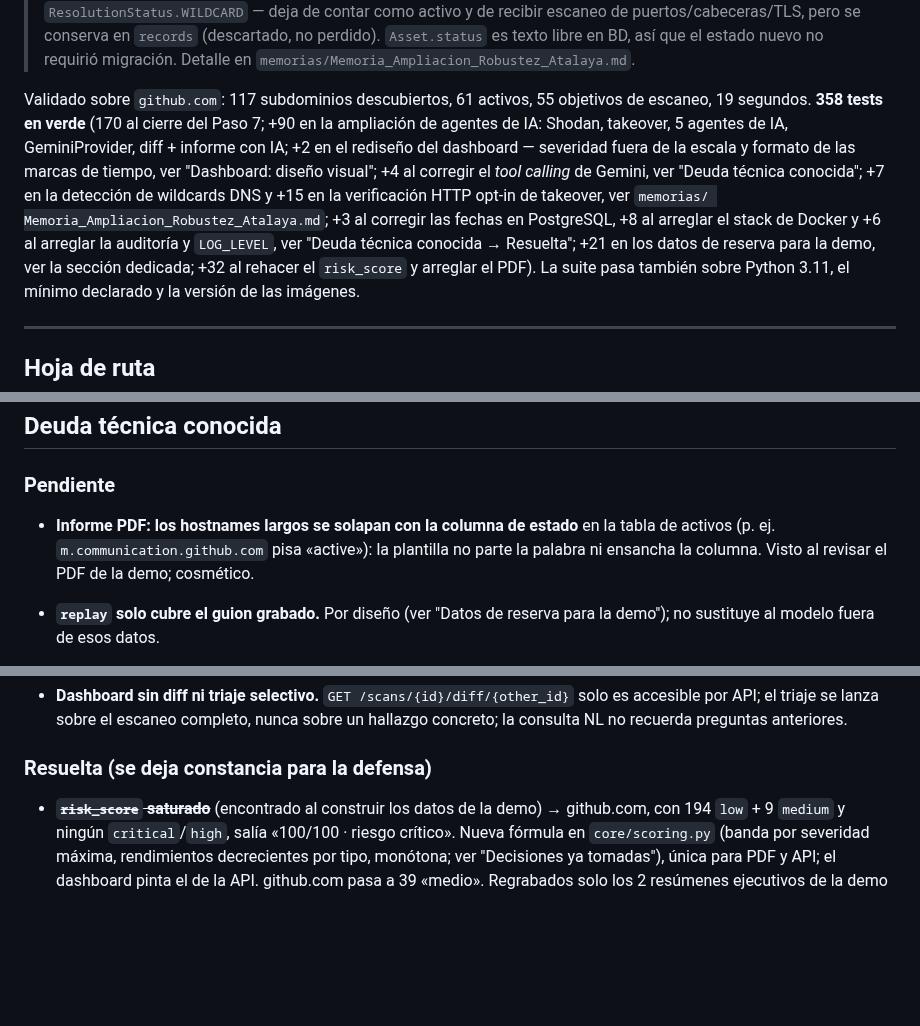
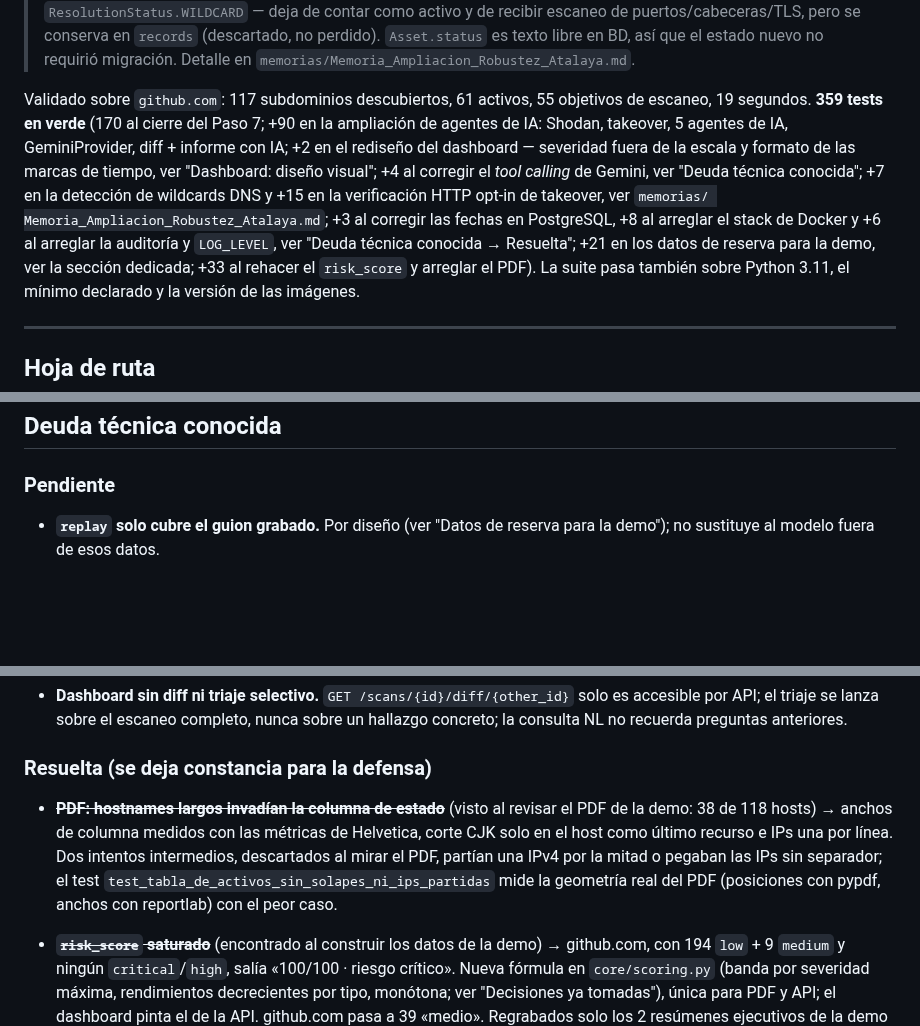
Before and after one commit to andrewpm98/atalaya, a Markdown page: CLAUDE.md, 3 parts joined by grey strips. Drawn GitHub-style; blank space fills up the shorter version.

Commit message:
docs: solapamiento de la tabla de activos resuelto; 359 tests
Co-Authored-By: Claude Opus 5.5 <noreply@anthropic.com>

```diff
--- a/CLAUDE.md
+++ b/CLAUDE.md
@@ -300,7 +300,7 @@ memorias/                        Memorias técnicas por fase (ver "Documentació
 > `memorias/Memoria_Ampliacion_Robustez_Atalaya.md`.
 
 Validado sobre `github.com`: 117 subdominios descubiertos, 61 activos,
-55 objetivos de escaneo, 19 segundos. **358 tests en verde** (170 al cierre
+55 objetivos de escaneo, 19 segundos. **359 tests en verde** (170 al cierre
 del Paso 7; +90 en la ampliación de agentes de IA: Shodan, takeover, 5
 agentes de IA, GeminiProvider, diff + informe con IA; +2 en el rediseño del
 dashboard — severidad fuera de la escala y formato de las marcas de tiempo,
@@ -310,7 +310,7 @@ verificación HTTP opt-in de takeover, ver `memorias/
 Memoria_Ampliacion_Robustez_Atalaya.md`; +3 al corregir las fechas en
 PostgreSQL, +8 al arreglar el stack de Docker y +6 al arreglar la auditoría y
 `LOG_LEVEL`, ver "Deuda técnica conocida → Resuelta"; +21 en los datos de
-reserva para la demo, ver la sección dedicada; +32 al rehacer el `risk_score`
+reserva para la demo, ver la sección dedicada; +33 al rehacer el `risk_score`
 y arreglar el PDF). La suite pasa también sobre
 Python 3.11, el mínimo declarado y la versión de las imágenes.
 
@@ -642,10 +642,6 @@ capturado con los datos sembrados y una pregunta del guion respondida.
 
 ### Pendiente
 
-- **Informe PDF: los hostnames largos se solapan con la columna de estado**
-  en la tabla de activos (p. ej. `m.communication.github.com` pisa «active»):
-  la plantilla no parte la palabra ni ensancha la columna. Visto al revisar
-  el PDF de la demo; cosmético.
 - **`replay` solo cubre el guion grabado.** Por diseño (ver "Datos de
   reserva para la demo"); no sustituye al modelo fuera de esos datos.
 
@@ -725,6 +721,13 @@ capturado con los datos sembrados y una pregunta del guion respondida.
 
 ### Resuelta (se deja constancia para la defensa)
 
+- ~~**PDF: hostnames largos invadían la columna de estado**~~ (visto al
+  revisar el PDF de la demo: 38 de 118 hosts) → anchos de columna medidos con
+  las métricas de Helvetica, corte CJK solo en el host como último recurso e
+  IPs una por línea. Dos intentos intermedios, descartados al mirar el PDF,
+  partían una IPv4 por la mitad o pegaban las IPs sin separador; el test
+  `test_tabla_de_activos_sin_solapes_ni_ips_partidas` mide la geometría real
+  del PDF (posiciones con pypdf, anchos con reportlab) con el peor caso.
 - ~~**`risk_score` saturado**~~ (encontrado al construir los datos de la
   demo) → github.com, con 194 `low` + 9 `medium` y ningún `critical`/`high`,
   salía «100/100 · riesgo crítico». Nueva fórmula en `core/scoring.py`
```
Also changed, not shown: other parts of CLAUDE.md (+1 -1 lines).
